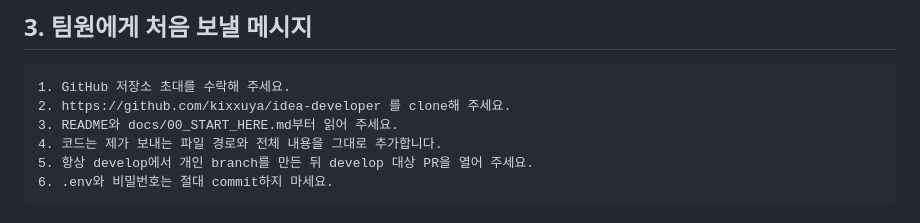
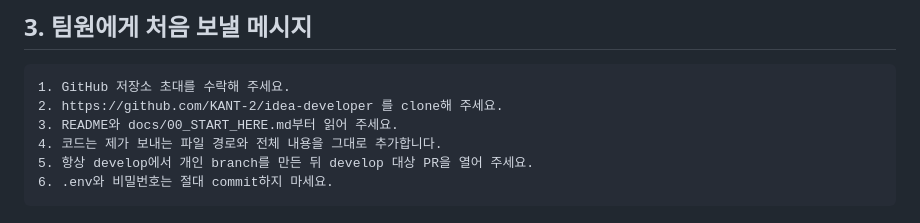
Before and after one commit to KANT-2/idea-developer, a Markdown page: docs/10_REPOSITORY_OWNER_SETUP.md, the part around the change. Drawn GitHub-style.

Commit message:
docs: update repository owner URL

````diff
--- a/docs/10_REPOSITORY_OWNER_SETUP.md
+++ b/docs/10_REPOSITORY_OWNER_SETUP.md
@@ -26,7 +26,7 @@ Settings → Collaborators → Add people
 
 ```text
 1. GitHub 저장소 초대를 수락해 주세요.
-2. https://github.com/kixxuya/idea-developer 를 clone해 주세요.
+2. https://github.com/KANT-2/idea-developer 를 clone해 주세요.
 3. README와 docs/00_START_HERE.md부터 읽어 주세요.
 4. 코드는 제가 보내는 파일 경로와 전체 내용을 그대로 추가합니다.
 5. 항상 develop에서 개인 branch를 만든 뒤 develop 대상 PR을 열어 주세요.
````
